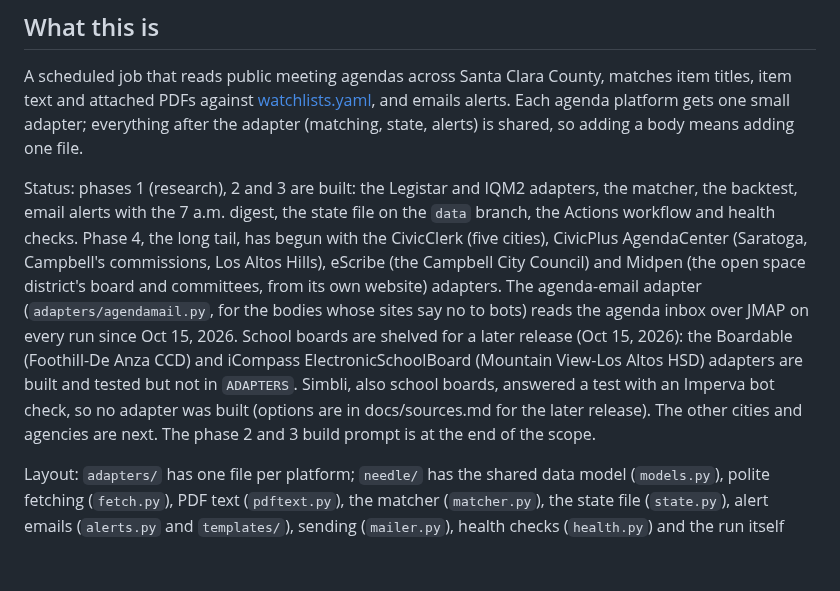
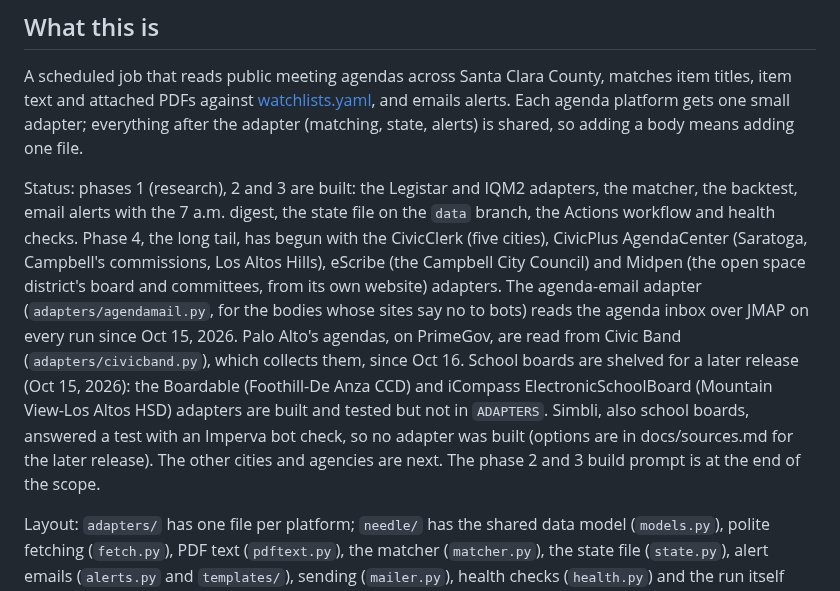
Before and after one commit to drewsiegler/haystack-needle, a Markdown page: AGENTS.md, the part around the change. Drawn GitHub-style; blank space fills up the shorter version.

```diff
--- a/AGENTS.md
+++ b/AGENTS.md
@@ -6,7 +6,7 @@ Guidance for AI coding agents working in this repo. [docs/scope.md](docs/scope.m
 
 A scheduled job that reads public meeting agendas across Santa Clara County, matches item titles, item text and attached PDFs against [watchlists.yaml](watchlists.yaml), and emails alerts. Each agenda platform gets one small adapter; everything after the adapter (matching, state, alerts) is shared, so adding a body means adding one file.
 
-Status: phases 1 (research), 2 and 3 are built: the Legistar and IQM2 adapters, the matcher, the backtest, email alerts with the 7 a.m. digest, the state file on the `data` branch, the Actions workflow and health checks. Phase 4, the long tail, has begun with the CivicClerk (five cities), CivicPlus AgendaCenter (Saratoga, Campbell's commissions, Los Altos Hills), eScribe (the Campbell City Council) and Midpen (the open space district's board and committees, from its own website) adapters. The agenda-email adapter (`adapters/agendamail.py`, for the bodies whose sites say no to bots) reads the agenda inbox over JMAP on every run since Oct 15, 2026. School boards are shelved for a later release (Oct 15, 2026): the Boardable (Foothill-De Anza CCD) and iCompass ElectronicSchoolBoard (Mountain View-Los Altos HSD) adapters are built and tested but not in `ADAPTERS`. Simbli, also school boards, answered a test with an Imperva bot check, so no adapter was built (options are in docs/sources.md for the later release). The other cities and agencies are next. The phase 2 and 3 build prompt is at the end of the scope.
+Status: phases 1 (research), 2 and 3 are built: the Legistar and IQM2 adapters, the matcher, the backtest, email alerts with the 7 a.m. digest, the state file on the `data` branch, the Actions workflow and health checks. Phase 4, the long tail, has begun with the CivicClerk (five cities), CivicPlus AgendaCenter (Saratoga, Campbell's commissions, Los Altos Hills), eScribe (the Campbell City Council) and Midpen (the open space district's board and committees, from its own website) adapters. The agenda-email adapter (`adapters/agendamail.py`, for the bodies whose sites say no to bots) reads the agenda inbox over JMAP on every run since Oct 15, 2026. Palo Alto's agendas, on PrimeGov, are read from Civic Band (`adapters/civicband.py`), which collects them, since Oct 16. School boards are shelved for a later release (Oct 15, 2026): the Boardable (Foothill-De Anza CCD) and iCompass ElectronicSchoolBoard (Mountain View-Los Altos HSD) adapters are built and tested but not in `ADAPTERS`. Simbli, also school boards, answered a test with an Imperva bot check, so no adapter was built (options are in docs/sources.md for the later release). The other cities and agencies are next. The phase 2 and 3 build prompt is at the end of the scope.
 
 Layout: `adapters/` has one file per platform; `needle/` has the shared data model (`models.py`), polite fetching (`fetch.py`), PDF text (`pdftext.py`), the matcher (`matcher.py`), the state file (`state.py`), alert emails (`alerts.py` and `templates/`), sending (`mailer.py`), health checks (`health.py`) and the run itself (`run.py`). An adapter module provides `SOURCES`, `collect`, `item_text`, `calendar_url` and optionally `matter_history` and `TEXT_TTL` (how long item text stays good; `None` reads it once); add it to `ADAPTERS` in `run.py`. `collect` gets a `cache` dict that's kept in the state, for an adapter too slow to read everything every run (IQM2 keeps agenda outlines there). A request to a slow host past the run's `SLOW_BUDGET` raises `Deferred`: nothing is sent and it's tried next run. Run the tests with `python -m pytest`; they never touch the network.
 
```
Also changed, not shown: docs/sources.md (+1 -1 lines).
